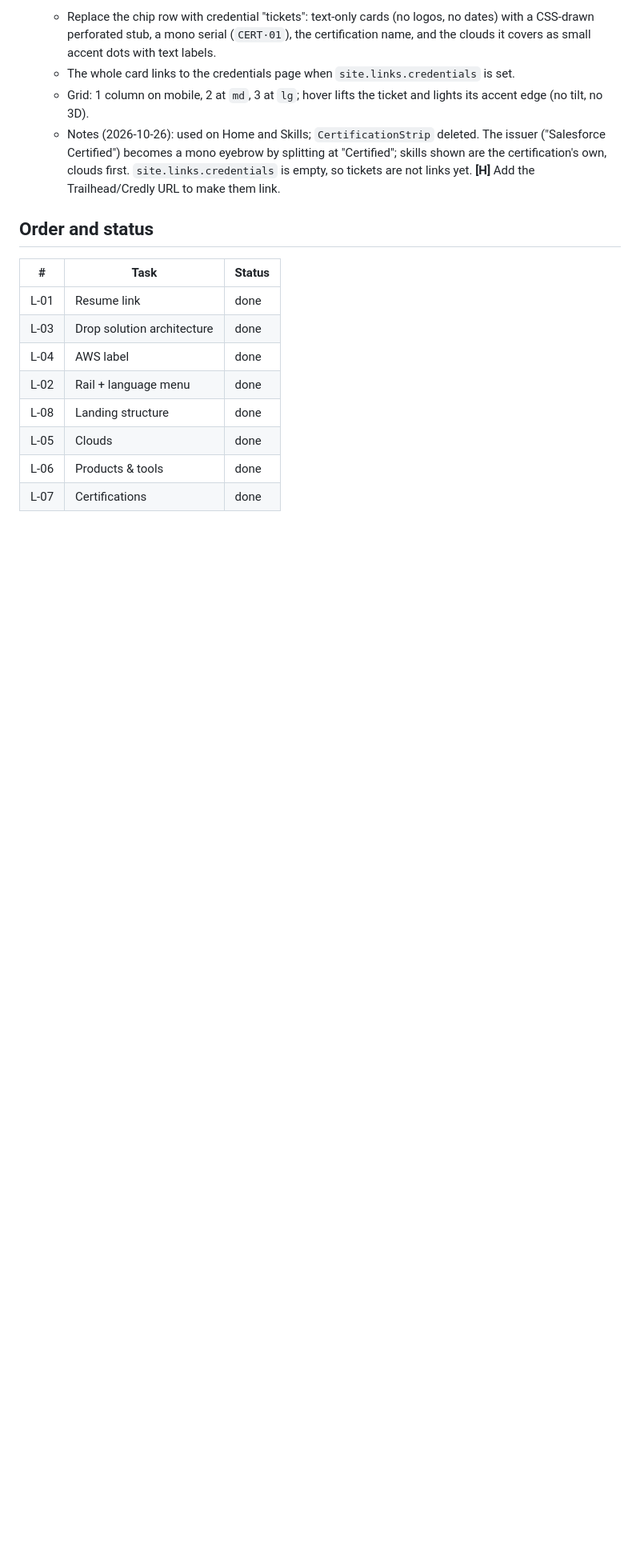
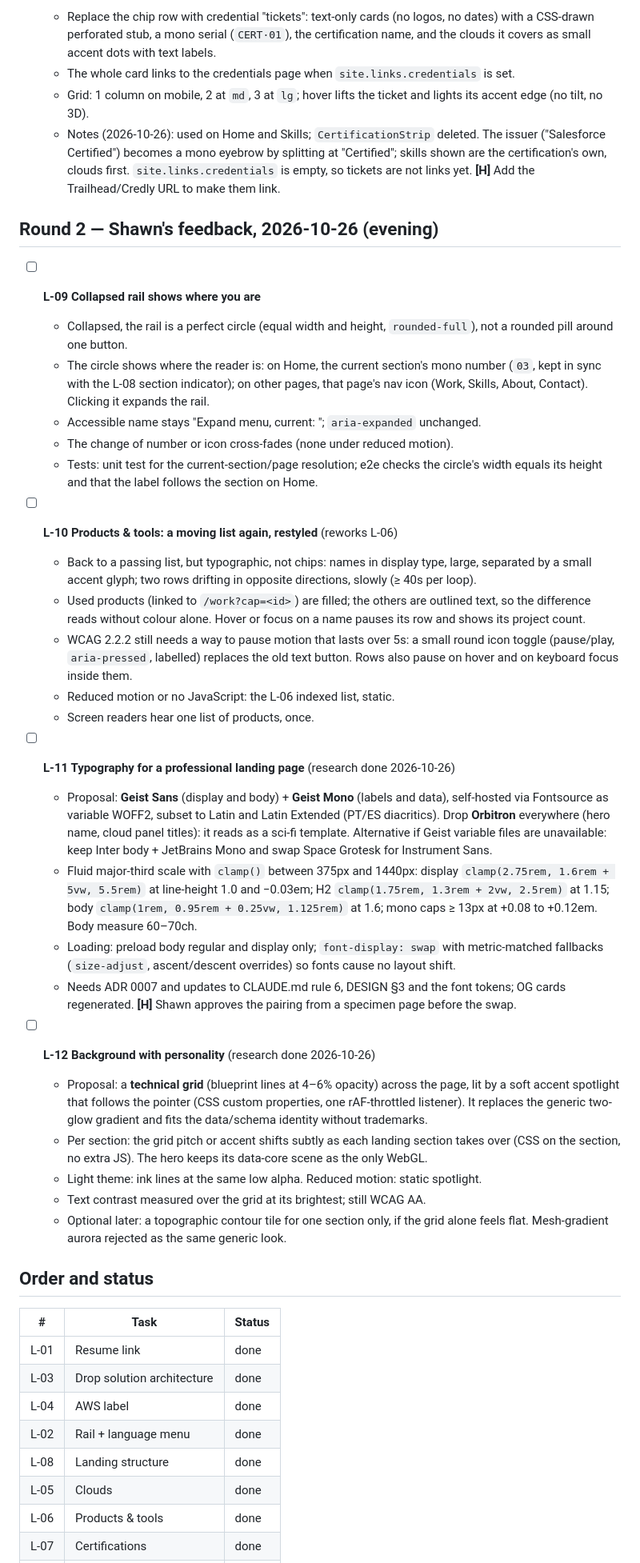
Before and after one commit to shawnkawabe/shawnkawabe.github.io, a Markdown page: docs/BACKLOG-LANDING.md, the part around one of its changes. Shown at 80% size. Drawn GitHub-style; blank space fills up the shorter version.

Commit message:
docs: round-two landing tasks L-09 to L-12

```diff
--- a/docs/BACKLOG-LANDING.md
+++ b/docs/BACKLOG-LANDING.md
@@ -99,6 +99,58 @@ Research behind L-05 to L-08 is summarised in [ADR 0006](adr/0006-landing-scroll
     the certification's own, clouds first. `site.links.credentials` is empty, so tickets are not
     links yet. **[H]** Add the Trailhead/Credly URL to make them link.
 
+## Round 2 — Shawn's feedback, 2026-10-26 (evening)
+
+- [ ] **L-09 Collapsed rail shows where you are**
+  - Collapsed, the rail is a perfect circle (equal width and height, `rounded-full`), not a
+    rounded pill around one button.
+  - The circle shows where the reader is: on Home, the current section's mono number (`03`,
+    kept in sync with the L-08 section indicator); on other pages, that page's nav icon (Work,
+    Skills, About, Contact). Clicking it expands the rail.
+  - Accessible name stays "Expand menu, current: <section or page>"; `aria-expanded` unchanged.
+  - The change of number or icon cross-fades (none under reduced motion).
+  - Tests: unit test for the current-section/page resolution; e2e checks the circle's width equals
+    its height and that the label follows the section on Home.
+
+- [ ] **L-10 Products & tools: a moving list again, restyled** (reworks L-06)
+  - Back to a passing list, but typographic, not chips: names in display type, large, separated
+    by a small accent glyph; two rows drifting in opposite directions, slowly (≥ 40s per loop).
+  - Used products (linked to `/work?cap=<id>`) are filled; the others are outlined text, so the
+    difference reads without colour alone. Hover or focus on a name pauses its row and shows its
+    project count.
+  - WCAG 2.2.2 still needs a way to pause motion that lasts over 5s: a small round icon toggle
+    (pause/play, `aria-pressed`, labelled) replaces the old text button. Rows also pause on hover
+    and on keyboard focus inside them.
+  - Reduced motion or no JavaScript: the L-06 indexed list, static.
+  - Screen readers hear one list of products, once.
+
+- [ ] **L-11 Typography for a professional landing page** (research done 2026-10-26)
+  - Proposal: **Geist Sans** (display and body) + **Geist Mono** (labels and data), self-hosted
+    via Fontsource as variable WOFF2, subset to Latin and Latin Extended (PT/ES diacritics).
+    Drop **Orbitron** everywhere (hero name, cloud panel titles): it reads as a sci-fi template.
+    Alternative if Geist variable files are unavailable: keep Inter body + JetBrains Mono and swap
+    Space Grotesk for Instrument Sans.
+  - Fluid major-third scale with `clamp()` between 375px and 1440px: display
+    `clamp(2.75rem, 1.6rem + 5vw, 5.5rem)` at line-height 1.0 and −0.03em; H2
+    `clamp(1.75rem, 1.3rem + 2vw, 2.5rem)` at 1.15; body `clamp(1rem, 0.95rem + 0.25vw, 1.125rem)`
+    at 1.6; mono caps ≥ 13px at +0.08 to +0.12em. Body measure 60–70ch.
+  - Loading: preload body regular and display only; `font-display: swap` with metric-matched
+    fallbacks (`size-adjust`, ascent/descent overrides) so fonts cause no layout shift.
+  - Needs ADR 0007 and updates to CLAUDE.md rule 6, DESIGN §3 and the font tokens; OG cards
+    regenerated. **[H]** Shawn approves the pairing from a specimen page before the swap.
+
+- [ ] **L-12 Background with personality** (research done 2026-10-26)
+  - Proposal: a **technical grid** (blueprint lines at 4–6% opacity) across the page, lit by a
+    soft accent spotlight that follows the pointer (CSS custom properties, one rAF-throttled
+    listener). It replaces the generic two-glow gradient and fits the data/schema identity
+    without trademarks.
+  - Per section: the grid pitch or accent shifts subtly as each landing section takes over (CSS
+    on the section, no extra JS). The hero keeps its data-core scene as the only WebGL.
+  - Light theme: ink lines at the same low alpha. Reduced motion: static spotlight.
+  - Text contrast measured over the grid at its brightest; still WCAG AA.
+  - Optional later: a topographic contour tile for one section only, if the grid alone feels
+    flat. Mesh-gradient aurora rejected as the same generic look.
+
 ## Order and status
 
 | #    | Task                       | Status |
```
Also changed, not shown: other parts of docs/BACKLOG-LANDING.md (+4 -0 lines).
